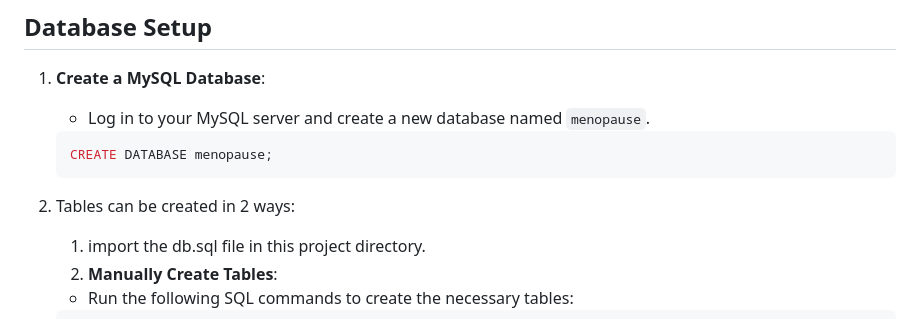
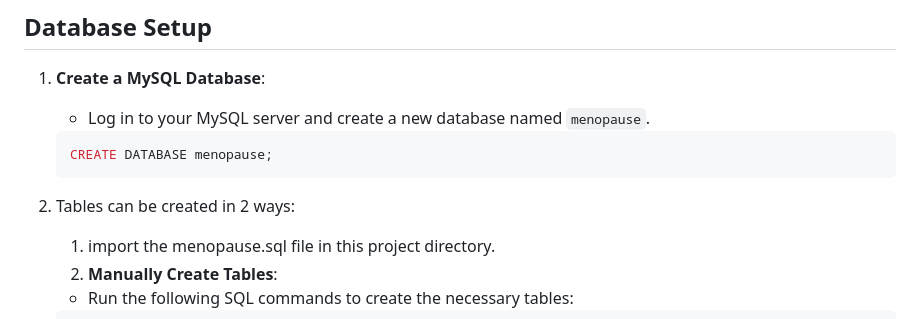
Before and after one commit to chinaza-Sommie/menopauseCoach, a Markdown page: README.md, the part around the change. Drawn GitHub-style.

````diff
--- a/README.md
+++ b/README.md
@@ -96,7 +96,7 @@ Follow these steps to set up and run the project on your local machine:
     ```
 
 2. Tables can be created in 2 ways:
-    1. import the db.sql file in this project directory.
+    1. import the menopause.sql file in this project directory.
     2. **Manually Create Tables**:
     - Run the following SQL commands to create the necessary tables:
 
````
